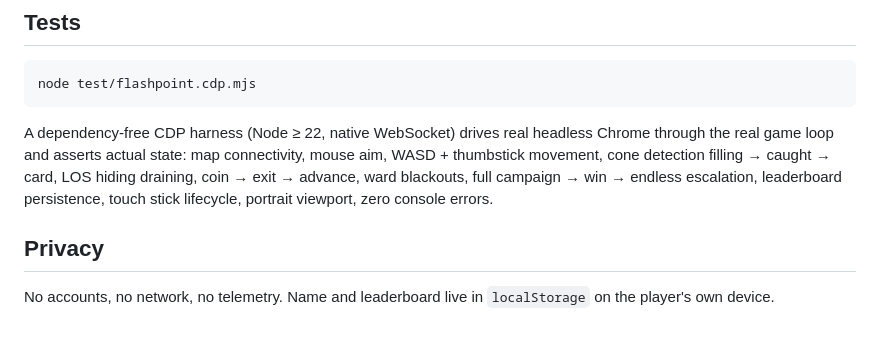
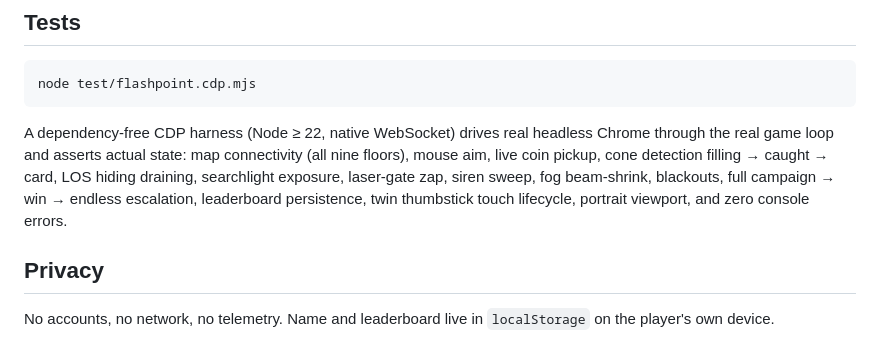
Before and after one commit to krabduke/flashpoint, a Markdown page: README.md, the part around one of its changes. Rendered like a GitHub page.

```diff
--- a/README.md
+++ b/README.md
@@ -93,10 +98,11 @@ node test/flashpoint.cdp.mjs
 
 A dependency-free CDP harness (Node ≥ 22, native WebSocket) drives real
 headless Chrome through the real game loop and asserts actual state:
-map connectivity, mouse aim, WASD + thumbstick movement, cone detection
-filling → caught → card, LOS hiding draining, coin → exit → advance,
-ward blackouts, full campaign → win → endless escalation, leaderboard
-persistence, touch stick lifecycle, portrait viewport, zero console errors.
+map connectivity (all nine floors), mouse aim, live coin pickup, cone
+detection filling → caught → card, LOS hiding draining, searchlight exposure,
+laser-gate zap, siren sweep, fog beam-shrink, blackouts, full campaign → win →
+endless escalation, leaderboard persistence, twin thumbstick touch lifecycle,
+portrait viewport, and zero console errors.
 
 ## Privacy
 
```
Also changed, not shown: other parts of README.md (+8 -3 lines), docs/screenshot-server.png (added), docs/screenshot.png, 2 other files.
